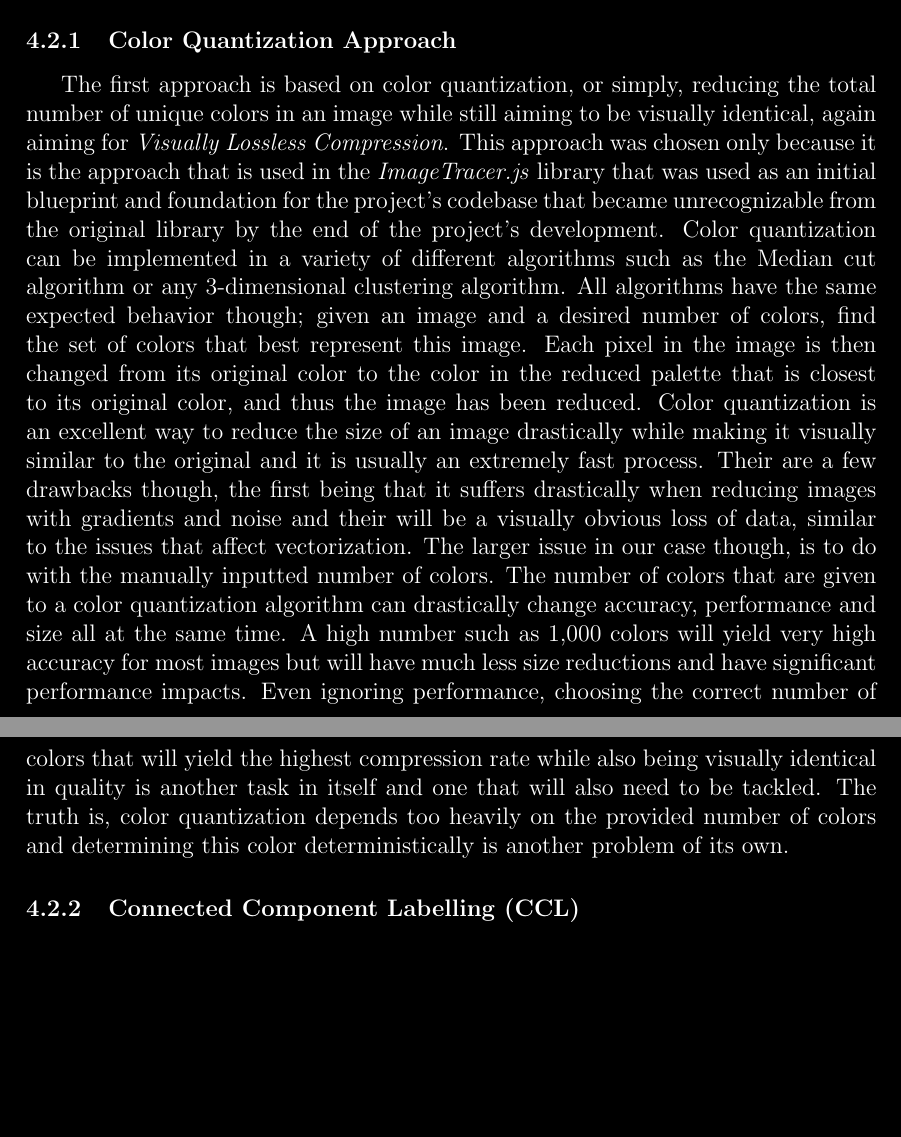
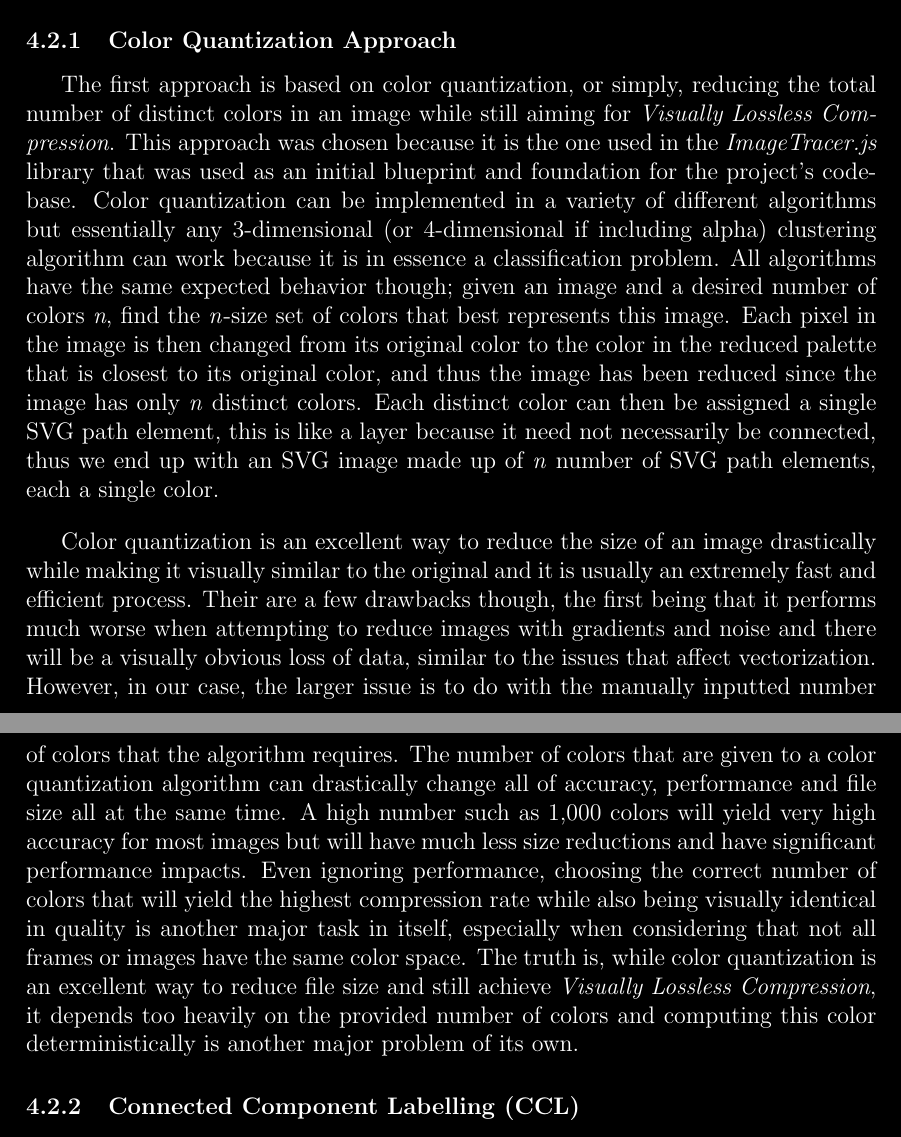
Before and after one commit to basshelal/AnimationVectorizer, a LaTeX thesis (docs/dissertation/dissertation.tex): two parts of pages 13 and 14 of 27, joined at a grey line, cut so that both start at the same text, the shorter picture padded with empty space. Compiled offline with pdfLaTeX.

Commit message:
Color Quantization written better and made into 2 paragraphs

```diff
--- a/docs/dissertation/dissertation.tex
+++ b/docs/dissertation/dissertation.tex
@@ -526,54 +526,52 @@ bottom=40mm
 
     \subsubsection{Color Quantization Approach}\label{subsubsec:color-quantization-approach}
 
-    % From the general process of the library ImageTracer.js
-
-    % Explain Color Quantization
-    % How we are using it in our approach
-    % Advantages (very accurate, fast, good for logos and web based stuff)
-    % Disadvantages (Too dependent on quantization number of colors, large size and poor speed with high number of
-    % colors)
-    % Show pictures of original vs some different results from this approach (to show why it fails)
-
     \tab
-    The first approach is based on color quantization, or simply, reducing the total number of unique
-    colors in an image while still aiming to be visually identical, again aiming for \italic{Visually Lossless
-    Compression}.
+    The first approach is based on color quantization, or simply, reducing the total number of distinct
+    colors in an image while still aiming for \italic{Visually Lossless Compression}.
     \sentence
-    This approach was chosen only because it is the approach that is used in the \italic{ImageTracer.js} library that
-    was used as an initial blueprint and foundation for the project's codebase that became unrecognizable from the
-    original library by the end of the project's development.
+    This approach was chosen because it is the one used in the \italic{ImageTracer.js} library that
+    was used as an initial blueprint and foundation for the project's codebase.
     \sentence
-    Color quantization can be implemented in a variety of different algorithms such as the Median cut algorithm or
-    any 3-dimensional clustering algorithm.
+    Color quantization can be implemented in a variety of different algorithms but essentially any 3-dimensional (or
+    4-dimensional if including alpha) clustering algorithm can work because it is in essence a classification problem.
     \sentence
-    All algorithms have the same expected behavior though; given an image and a desired number of colors, find the
-    set of colors that best represent this image.
+    All algorithms have the same expected behavior though;
+    given an image and a desired number of colors \italic{n}, find the \italic{n}-size set of colors that best
+    represents this image.
     \sentence
     Each pixel in the image is then changed from its original color to the color in the reduced palette that is
-    closest to its original color, and thus the image has been reduced.
+    closest to its original color, and thus the image has been reduced since the image has only \italic{n} distinct
+    colors.
     \sentence
+    Each distinct color can then be assigned a single SVG path element, this is like a layer because it need not
+    necessarily be connected, thus we end up with an SVG image made up of \italic{n} number of SVG path elements,
+    each a single color.
+
+    \bigskip
     Color quantization is an excellent way to reduce the size of an image drastically while making it visually
-    similar to the original and it is usually an extremely fast process.
+    similar to the original and it is usually an extremely fast and efficient process.
     \sentence
-    Their are a few drawbacks though, the first being that it suffers drastically when reducing images with gradients
-    and noise and their will be a visually obvious loss of data, similar to the issues that affect vectorization.
+    Their are a few drawbacks though, the first being that it performs much worse when attempting to reduce images
+    with gradients and noise and there will be a visually obvious loss of data, similar to the issues that affect
+    vectorization.
     \sentence
-    The larger issue in our case though, is to do with the manually inputted number of colors.
+    However, in our case, the larger issue is to do with the manually inputted number of colors that the algorithm
+    requires.
     \sentence
-    The number of colors that are given to a color quantization algorithm can drastically change accuracy,
-    performance and size all at the same time.
+    The number of colors that are given to a color quantization algorithm can drastically change all of accuracy,
+    performance and file size all at the same time.
     \sentence
     A high number such as 1,000 colors will yield very high accuracy for most images but will have much less size
     reductions and have significant performance impacts.
     \sentence
     Even ignoring performance, choosing the correct number of colors that will yield the highest compression rate while
-    also being visually identical in quality is another task in itself and one that will also need to be tackled.
+    also being visually identical in quality is another major task in itself, especially when considering that not
+    all frames or images have the same color space.
     \sentence
-    The truth is, color quantization depends too heavily on the provided number of colors and determining this color
-    deterministically is another problem of its own.
-
-    % TODO 26-Sep-20 Explain more specifically about how WE use color quantization, so 2 paragraphs at least
+    The truth is, while color quantization is an excellent way to reduce file size and still achieve
+    \italic{Visually Lossless Compression}, it depends too heavily on the provided number of colors and
+    computing this color deterministically is another major problem of its own.
 
     \subsubsection{Connected Component Labelling (CCL)}\label{subsubsec:connected-component-labelling-(ccl)}
 
```
Also changed, not shown: docs/dissertation/dissertation.pdf, 3 other files.
